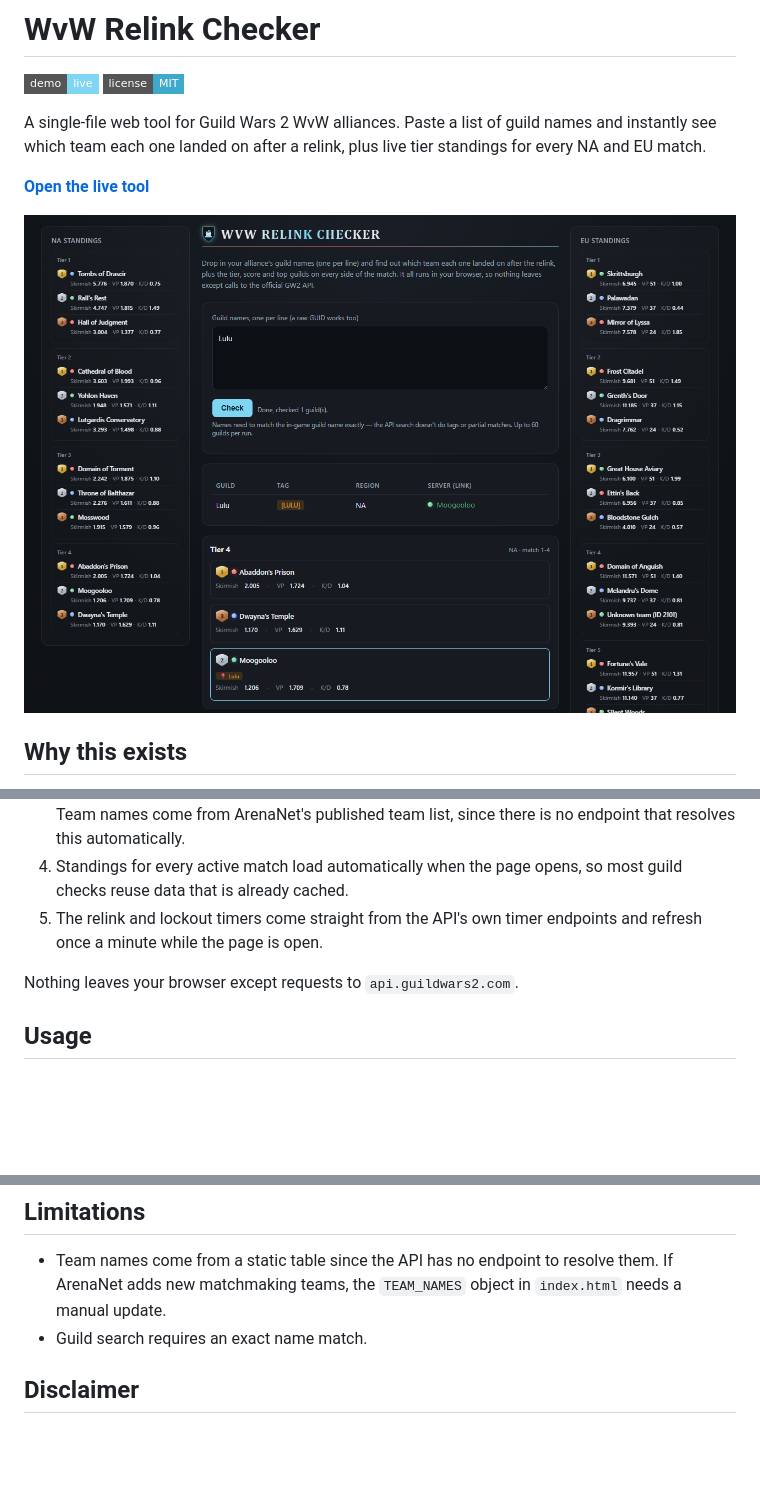
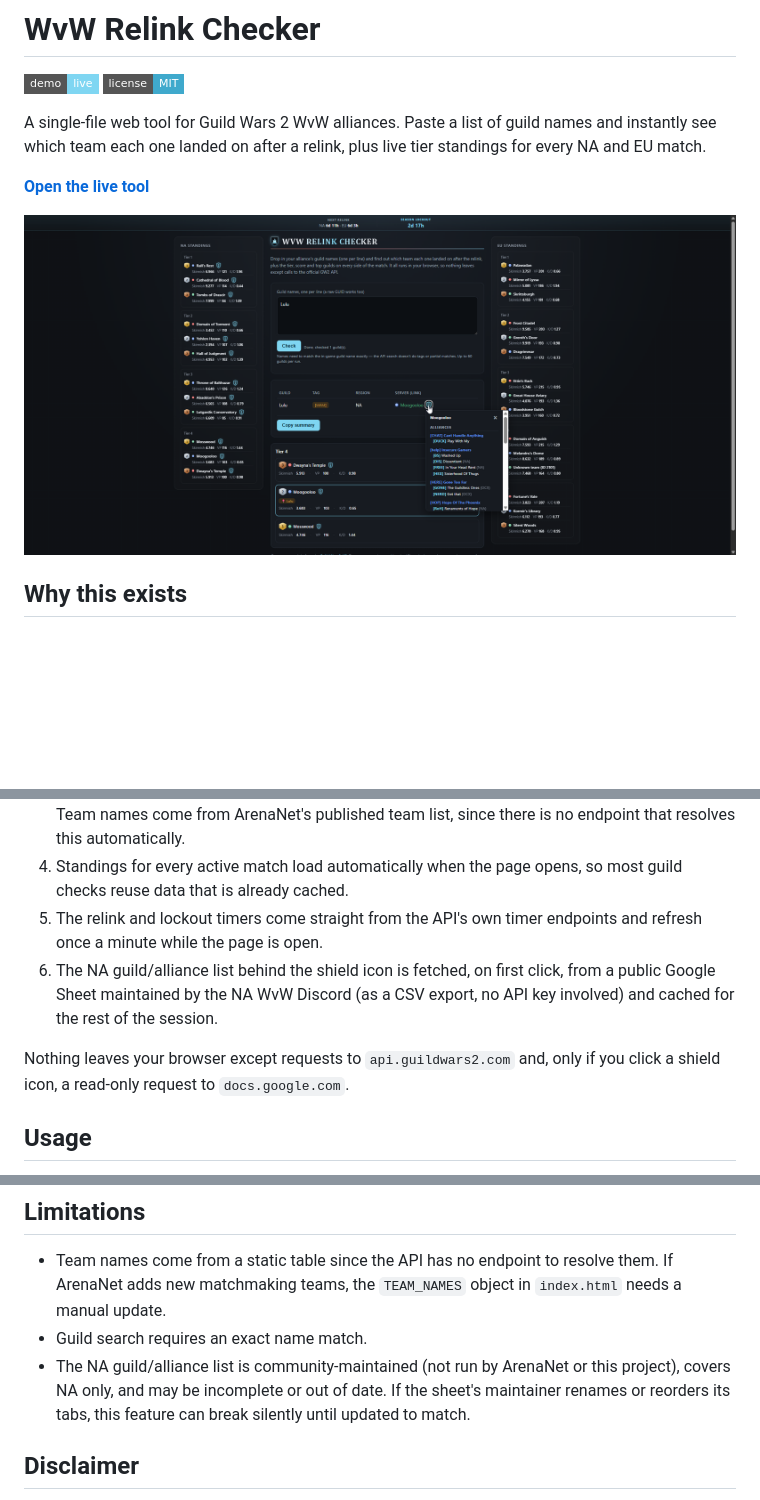
Before and after one commit to Melquiisedeq/wvw-relink-checker, a Markdown page: README.md, 3 parts joined by grey strips. Rendered like a GitHub page; pictures changed too: docs/screenshot.png; badges without logos; blank space fills up the shorter version.

```diff
--- a/README.md
+++ b/README.md
@@ -44,8 +47,13 @@ whole list of guilds at once, and shows live match data on top.
    so most guild checks reuse data that is already cached.
 5. The relink and lockout timers come straight from the API's own timer
    endpoints and refresh once a minute while the page is open.
+6. The NA guild/alliance list behind the shield icon is fetched, on first
+   click, from a public Google Sheet maintained by the NA WvW Discord
+   (as a CSV export, no API key involved) and cached for the rest of the
+   session.
 
-Nothing leaves your browser except requests to `api.guildwars2.com`.
+Nothing leaves your browser except requests to `api.guildwars2.com` and,
+only if you click a shield icon, a read-only request to `docs.google.com`.
 
 ## Usage
 
@@ -93,6 +102,10 @@ repo root. No build pipeline required.
   resolve them. If ArenaNet adds new matchmaking teams, the `TEAM_NAMES`
   object in `index.html` needs a manual update.
 - Guild search requires an exact name match.
+- The NA guild/alliance list is community-maintained (not run by ArenaNet
+  or this project), covers NA only, and may be incomplete or out of date.
+  If the sheet's maintainer renames or reorders its tabs, this feature can
+  break silently until updated to match.
 
 ## Disclaimer
 
```
Also changed, not shown: other parts of README.md (+5 -1 lines), 1 other file.
